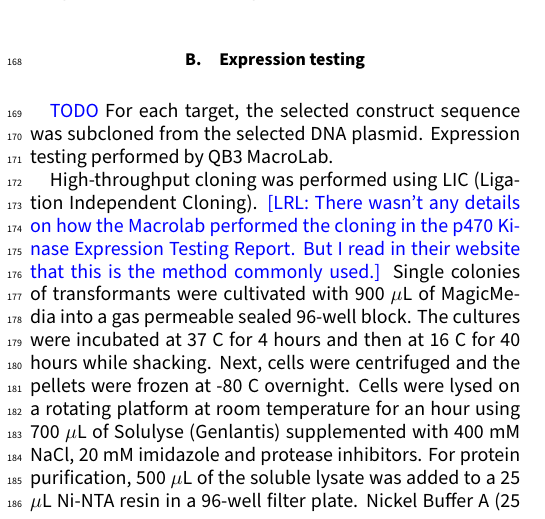
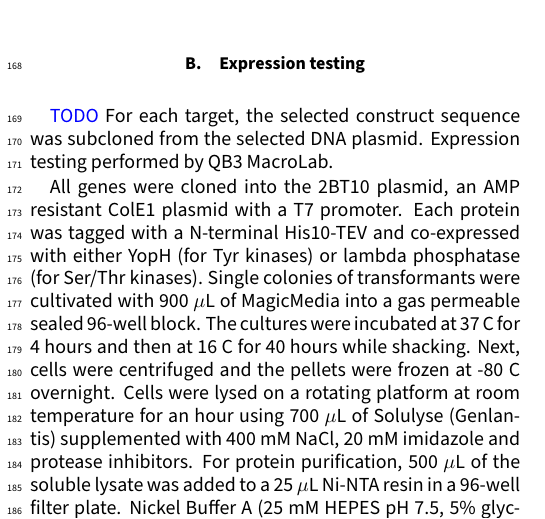
Before and after one commit to choderalab/kinase-ecoli-expression-panel, a LaTeX paper (manuscript/ms.tex): part of one column of page 2 of 3, cut so that both start at the same text. Compiled offline with pdfLaTeX.

Commit message:
Added Macrolab cloning details

```diff
--- a/manuscript/ms.tex
+++ b/manuscript/ms.tex
@@ -178,7 +178,8 @@ We hope eventually to develop a fully automated software package for the selecti
 For each target, the selected construct sequence was subcloned from the selected DNA plasmid.
 Expression testing performed by QB3 MacroLab.
 
-High-throughput cloning was performed using LIC (Ligation Independent Cloning). {\color{blue}[LRL: There wasn't any details on how the Macrolab performed the cloning in the p470 Kinase Expression Testing Report. But I read in their website that this is the method commonly used.]}
+All genes were cloned into the 2BT10 plasmid, an AMP resistant ColE1 plasmid with a T7 promoter.
+Each protein was tagged with a N-terminal His10-TEV and co-expressed with either YopH (for Tyr kinases) or lambda phosphatase (for Ser/Thr kinases).
 Single colonies of transformants were cultivated with 900 $\mu$L of MagicMedia into a gas permeable sealed 96-well block.
 The cultures were incubated at 37 C for 4 hours and then at 16 C for 40 hours while shacking.
 Next, cells were centrifuged and the pellets were frozen at -80 C overnight.
```
Also changed, not shown: manuscript/ms.pdf.
